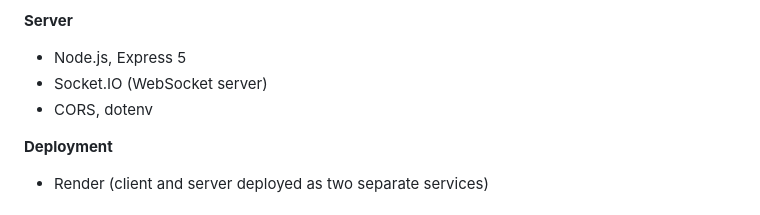
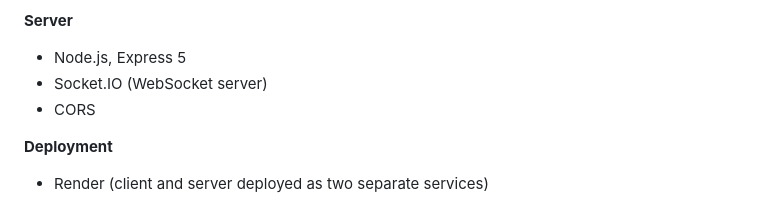
Before and after one commit to niteshkumar6263/RoyalDuel, a Markdown page: README.md, the part around the change. Rendered like a GitHub page.

Commit message:
Remove dotenv from server dependencies in README
Removed dotenv from the list of server dependencies.

```diff
--- a/README.md
+++ b/README.md
@@ -33,7 +33,7 @@ Royal Duel lets two players fight head-to-head directly in the browser — no do
 **Server**
 - Node.js, Express 5
 - Socket.IO (WebSocket server)
-- CORS, dotenv
+- CORS
 
 **Deployment**
 - Render (client and server deployed as two separate services)
```
